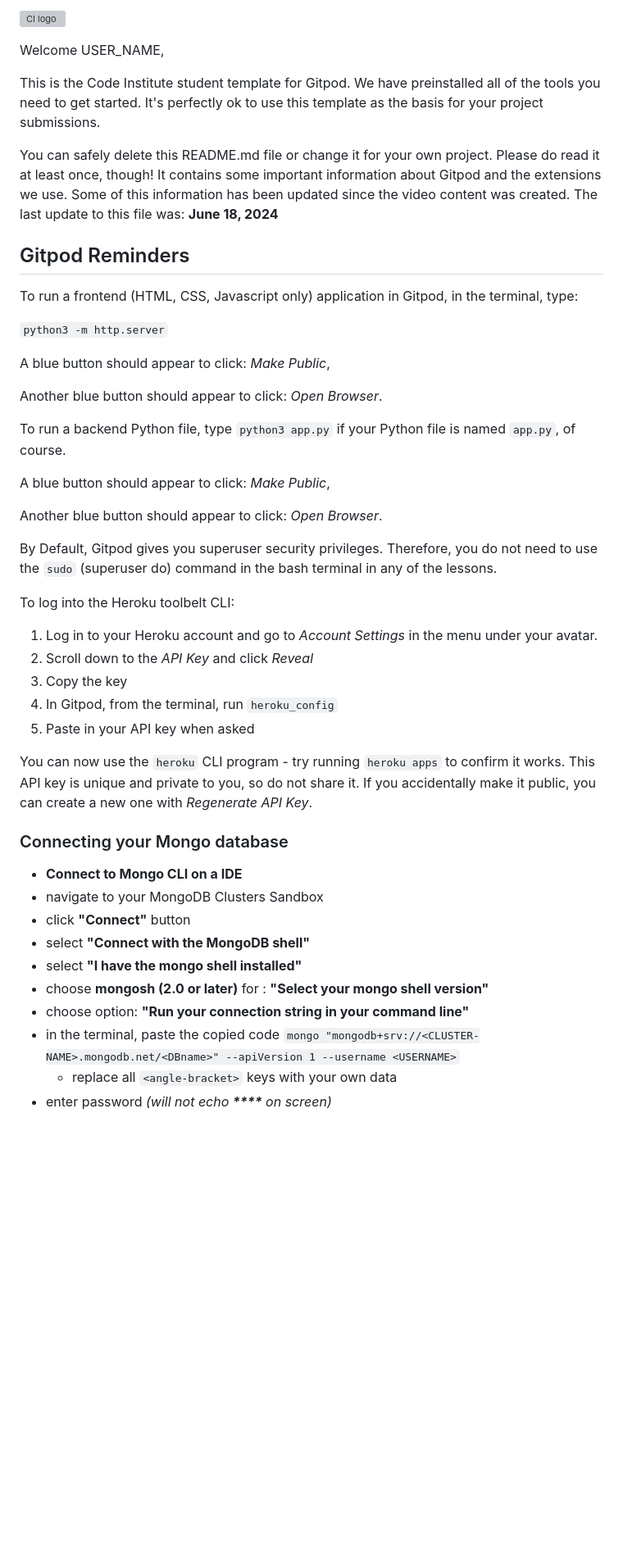
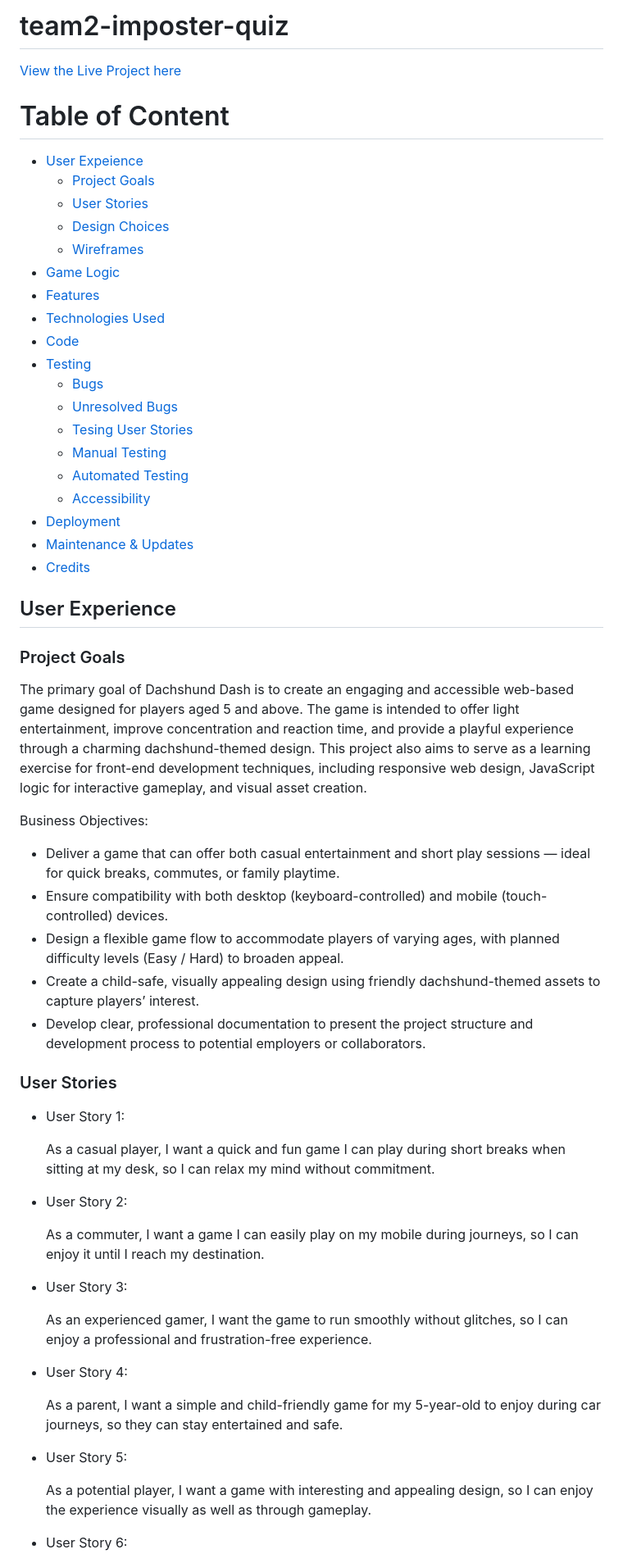
Before and after one commit to dagmara-szproch/dachshund-dash-game, a Markdown page: README.md, the part around the change printed below. Shown: that part at 82% size. GitHub-like rendering; blank space fills up the shorter version; grey boxes are pictures that could not be loaded.

Commit message:
Add user stories and game wireframe to readme

```diff
--- a/README.md
+++ b/README.md
@@ -1,49 +1,62 @@
-![CI logo](https://codeinstitute.s3.amazonaws.com/fullstack/ci_logo_small.png)
+# team2-imposter-quiz
+[View the Live Project here]()
 
-Welcome USER_NAME,
+# Table of Content
+- [User Expeience](#user-experience)
+    - [Project Goals](#project-goals)
+    - [User Stories](#user-stories)
+    - [Design Choices](#design-choices)
+    - [Wireframes](#wireframes)
+- [Game Logic](#game-logic)
+- [Features](#features)
+- [Technologies Used](#technologies-used)
+- [Code](#code)
+- [Testing](#testing)
+    - [Bugs](#bugs)
+    - [Unresolved Bugs](#unresolved-bugs)
+    - [Tesing User Stories](#testing-user-stories)
+    - [Manual Testing](#manual-testing)
+    - [Automated Testing](#automated-testing)
+    - [Accessibility](#accessibility)
+- [Deployment](#deployment)
+- [Maintenance & Updates](#maintenance--updates)
+- [Credits](#credits)
 
-This is the Code Institute student template for Gitpod. We have preinstalled all of the tools you need to get started. It's perfectly ok to use this template as the basis for your project submissions.
+## User Experience
 
-You can safely delete this README.md file or change it for your own project. Please do read it at least once, though! It contains some important information about Gitpod and the extensions we use. Some of this information has been updated since the video content was created. The last update to this file was: **June 18, 2024**
+### Project Goals
 
-## Gitpod Reminders
+The primary goal of Dachshund Dash is to create an engaging and accessible web-based game designed for players aged 5 and above. The game is intended to offer light entertainment, improve concentration and reaction time, and provide a playful experience through a charming dachshund-themed design.
+This project also aims to serve as a learning exercise for front-end development techniques, including responsive web design, JavaScript logic for interactive gameplay, and visual asset creation.
 
-To run a frontend (HTML, CSS, Javascript only) application in Gitpod, in the terminal, type:
+Business Objectives:
+-	Deliver a game that can offer both casual entertainment and short play sessions — ideal for quick breaks, commutes, or family playtime.
+-	Ensure compatibility with both desktop (keyboard-controlled) and mobile (touch-controlled) devices.
+-	Design a flexible game flow to accommodate players of varying ages, with planned difficulty levels (Easy / Hard) to broaden appeal.
+-	Create a child-safe, visually appealing design using friendly dachshund-themed assets to capture players’ interest.
+-	Develop clear, professional documentation to present the project structure and development process to potential employers or collaborators.
 
-`python3 -m http.server`
+### User Stories
 
-A blue button should appear to click: _Make Public_,
+- User Story 1:
 
-Another blue button should appear to click: _Open Browser_.
+  As a casual player, I want a quick and fun game I can play during short breaks when sitting at my desk, so I can relax my mind without commitment.
 
-To run a backend Python file, type `python3 app.py` if your Python file is named `app.py`, of course.
+- User Story 2:
 
-A blue button should appear to click: _Make Public_,
+  As a commuter, I want a game I can easily play on my mobile during journeys, so I can enjoy it until I reach my destination.
 
-Another blue button should appear to click: _Open Browser_.
+- User Story 3:
 
-By Default, Gitpod gives you superuser security privileges. Therefore, you do not need to use the `sudo` (superuser do) command in the bash terminal in any of the lessons.
+  As an experienced gamer, I want the game to run smoothly without glitches, so I can enjoy a professional and frustration-free experience.
 
-To log into the Heroku toolbelt CLI:
+- User Story 4:
 
-1. Log in to your Heroku account and go to *Account Settings* in the menu under your avatar.
-2. Scroll down to the *API Key* and click *Reveal*
-3. Copy the key
-4. In Gitpod, from the terminal, run `heroku_config`
-5. Paste in your API key when asked
+  As a parent, I want a simple and child-friendly game for my 5-year-old to enjoy during car journeys, so they can stay entertained and safe.
 
-You can now use the `heroku` CLI program - try running `heroku apps` to confirm it works. This API key is unique and private to you, so do not share it. If you accidentally make it public, you can create a new one with _Regenerate API Key_.
+- User Story 5:
 
-### Connecting your Mongo database
+  As a potential player, I want a game with interesting and appealing design, so I can enjoy the experience visually as well as through gameplay.
 
-- **Connect to Mongo CLI on a IDE**
-- navigate to your MongoDB Clusters Sandbox
-- click **"Connect"** button
-- select **"Connect with the MongoDB shell"**
-- select **"I have the mongo shell installed"**
-- choose **mongosh (2.0 or later)** for : **"Select your mongo shell version"**
-- choose option: **"Run your connection string in your command line"**
-- in the terminal, paste the copied code `mongo "mongodb+srv://<CLUSTER-NAME>.mongodb.net/<DBname>" --apiVersion 1 --username <USERNAME>`
-  - replace all `<angle-bracket>` keys with your own data
-- enter password _(will not echo **\*\*\*\*** on screen)_
+- User Story 6:
 
```
Also changed, not shown: other parts of README.md (+26 -58 lines), docs/game-wireframe.png (added).
